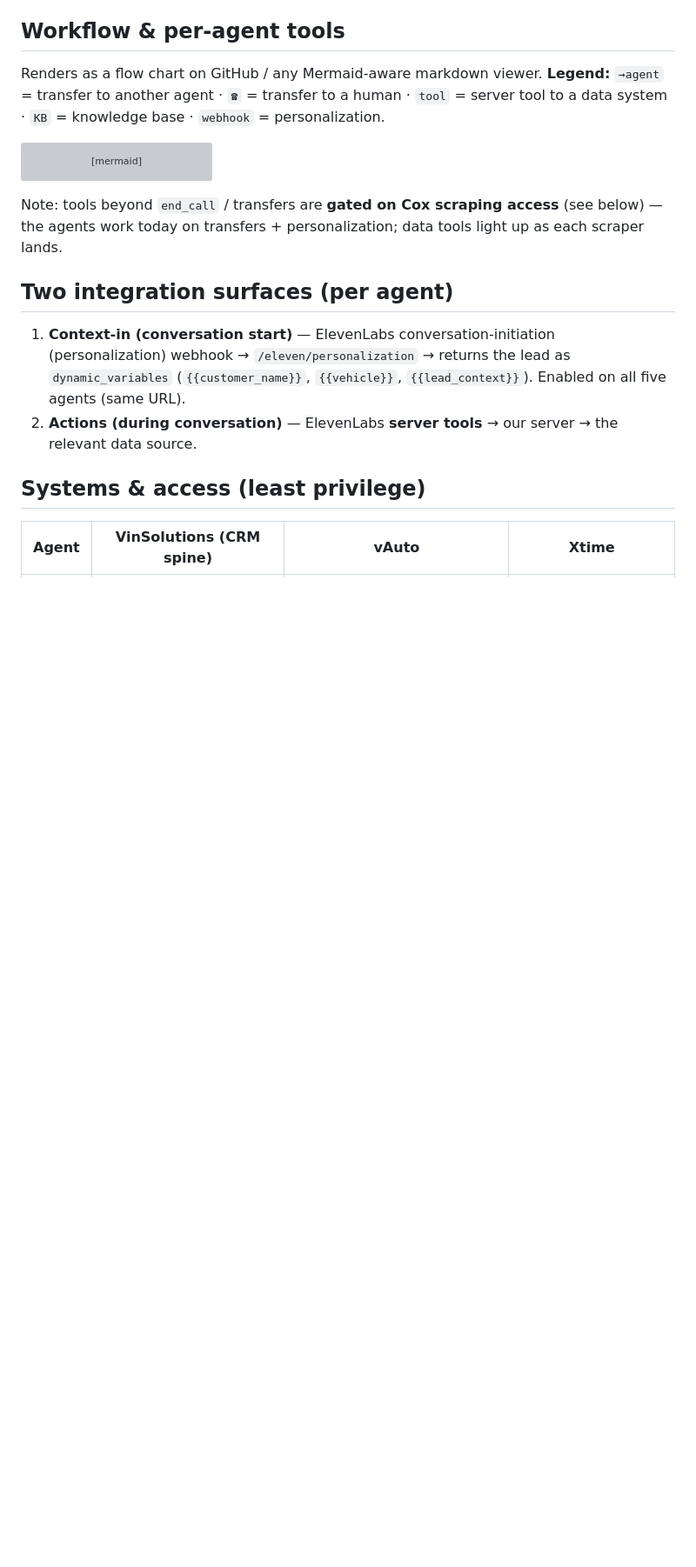
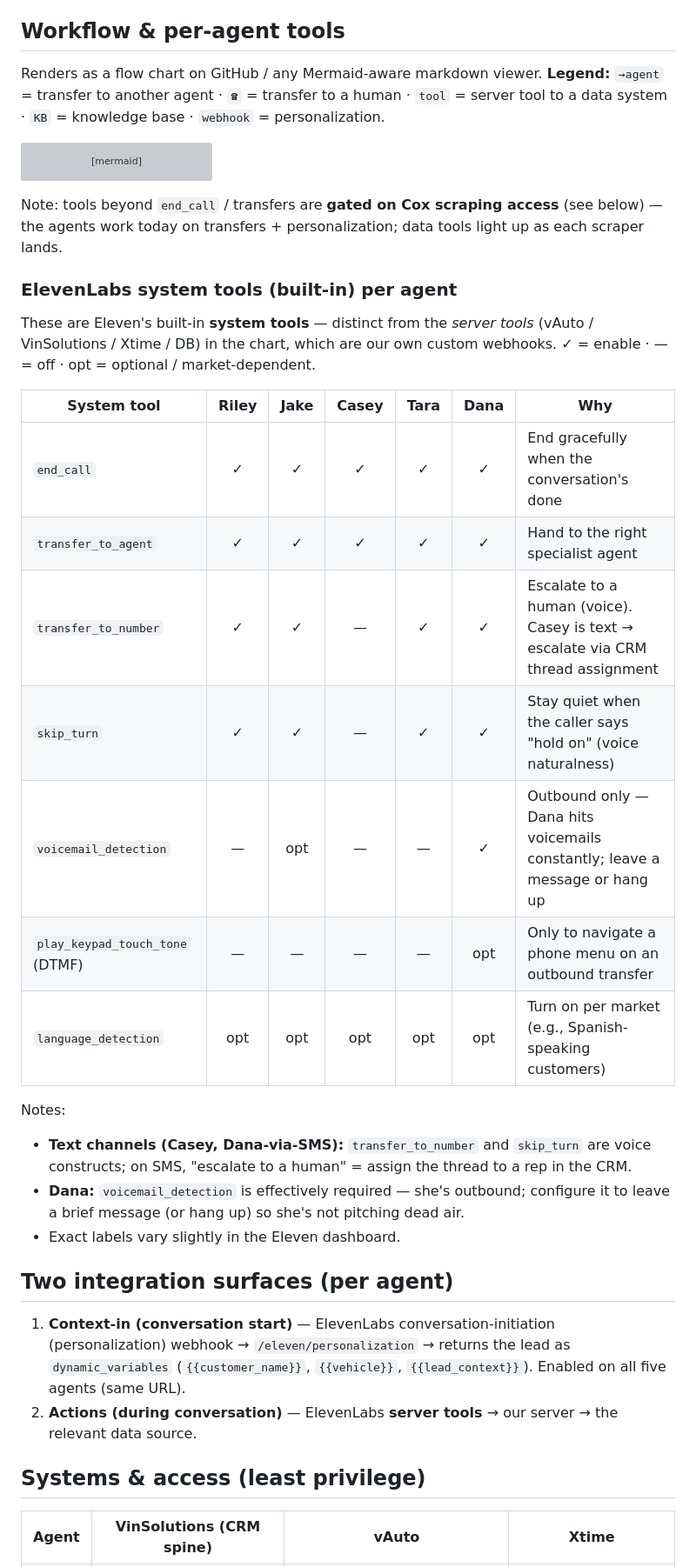
Before and after one commit to chend1902-cmd/ai-vm-server1, a Markdown page: architecture.md, the part around the change. Shown at 87% size. GitHub-like rendering; blank space fills up the shorter version; grey boxes are pictures that could not be loaded.

Commit message:
architecture.md: add ElevenLabs system-tools-per-agent table
Document which built-in Eleven system tools (end_call, transfer_to_agent,
transfer_to_number, skip_turn, voicemail_detection, DTMF, language_detection)
each agent enables — distinct from the custom server tools in the flow chart.

Co-Authored-By: Claude Opus 4.8 (1M context) <noreply@anthropic.com>

```diff
--- a/architecture.md
+++ b/architecture.md
@@ -69,6 +69,29 @@ flowchart TD
 Note: tools beyond `end_call` / transfers are **gated on Cox scraping access** (see
 below) — the agents work today on transfers + personalization; data tools light up as
 each scraper lands.
+
+### ElevenLabs system tools (built-in) per agent
+
+These are Eleven's built-in **system tools** — distinct from the *server tools*
+(vAuto / VinSolutions / Xtime / DB) in the chart, which are our own custom webhooks.
+✓ = enable · — = off · opt = optional / market-dependent.
+
+| System tool | Riley | Jake | Casey | Tara | Dana | Why |
+|---|:-:|:-:|:-:|:-:|:-:|---|
+| `end_call` | ✓ | ✓ | ✓ | ✓ | ✓ | End gracefully when the conversation's done |
+| `transfer_to_agent` | ✓ | ✓ | ✓ | ✓ | ✓ | Hand to the right specialist agent |
+| `transfer_to_number` | ✓ | ✓ | — | ✓ | ✓ | Escalate to a human (voice). Casey is text → escalate via CRM thread assignment |
+| `skip_turn` | ✓ | ✓ | — | ✓ | ✓ | Stay quiet when the caller says "hold on" (voice naturalness) |
+| `voicemail_detection` | — | opt | — | — | ✓ | Outbound only — Dana hits voicemails constantly; leave a message or hang up |
+| `play_keypad_touch_tone` (DTMF) | — | — | — | — | opt | Only to navigate a phone menu on an outbound transfer |
+| `language_detection` | opt | opt | opt | opt | opt | Turn on per market (e.g., Spanish-speaking customers) |
+
+Notes:
+- **Text channels (Casey, Dana-via-SMS):** `transfer_to_number` and `skip_turn` are
+  voice constructs; on SMS, "escalate to a human" = assign the thread to a rep in the CRM.
+- **Dana:** `voicemail_detection` is effectively required — she's outbound; configure it
+  to leave a brief message (or hang up) so she's not pitching dead air.
+- Exact labels vary slightly in the Eleven dashboard.
 
 ## Two integration surfaces (per agent)
 
```
